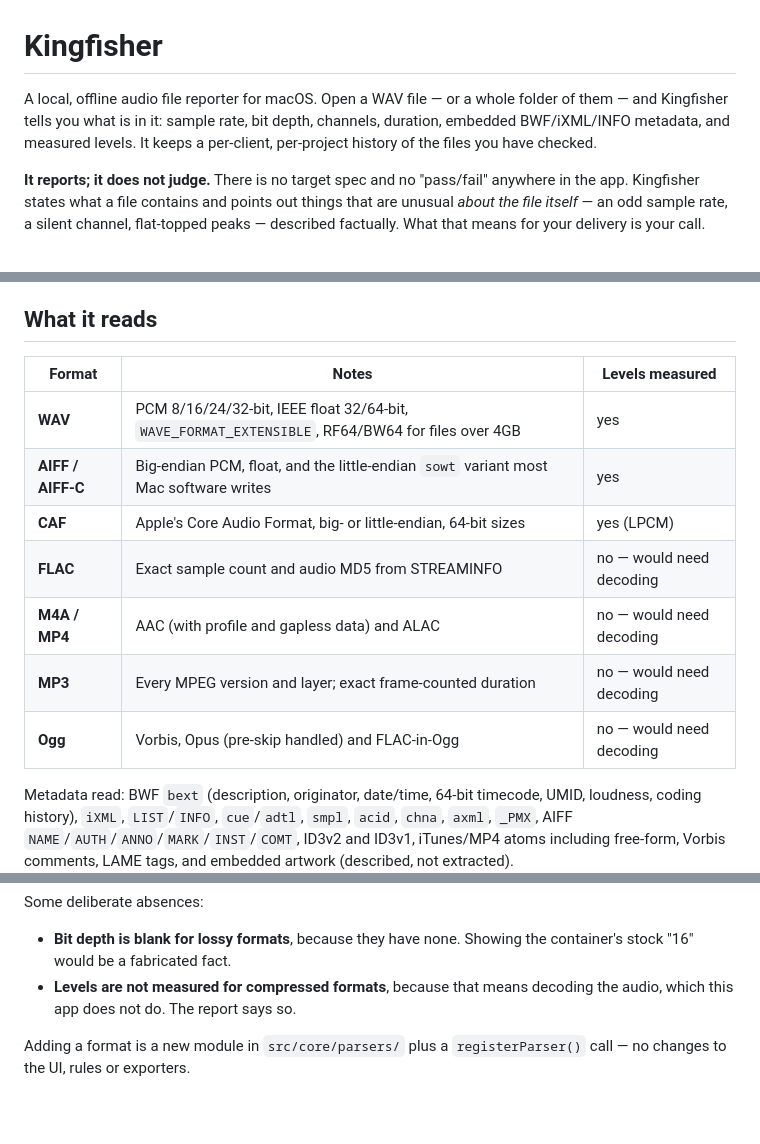
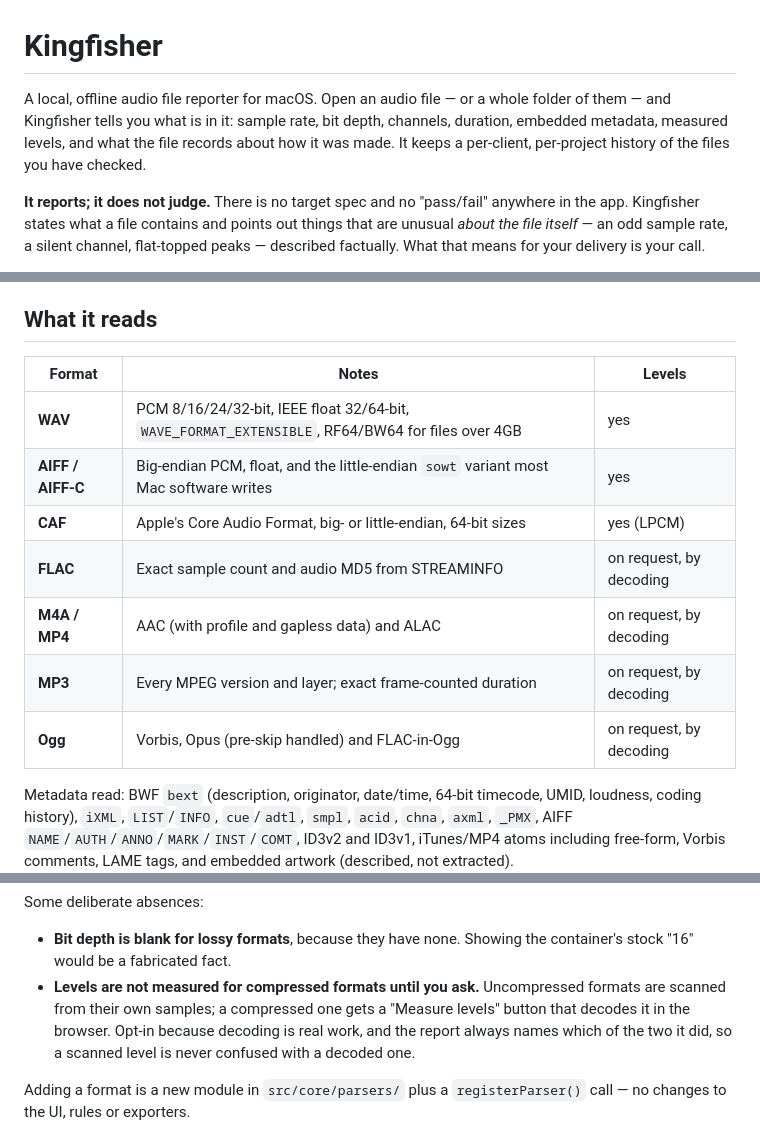
Before and after one commit to DJNectar/Kingfisher, a Markdown page: README.md, 3 parts joined by grey strips. Rendered like a GitHub page; blank space fills up the shorter version.

Commit message:
Correct the README on compressed-format levels
It still said levels are not measured for compressed formats because
the app does not decode audio. That stopped being true when the
opt-in Measure levels button landed. The format table and the
deliberate-absences note now describe what the app actually does.

Co-Authored-By: Claude Opus 5 <noreply@anthropic.com>
Claude-Session: https://claude.ai/code/session_01KqpSpb7g8V3vo5mZb2k8XG

```diff
--- a/README.md
+++ b/README.md
@@ -1,9 +1,10 @@
 # Kingfisher
 
-A local, offline audio file reporter for macOS. Open a WAV file — or a whole
+A local, offline audio file reporter for macOS. Open an audio file — or a whole
 folder of them — and Kingfisher tells you what is in it: sample rate, bit depth,
-channels, duration, embedded BWF/iXML/INFO metadata, and measured levels. It
-keeps a per-client, per-project history of the files you have checked.
+channels, duration, embedded metadata, measured levels, and what the file
+records about how it was made. It keeps a per-client, per-project history of
+the files you have checked.
 
 **It reports; it does not judge.** There is no target spec and no
 "pass/fail" anywhere in the app. Kingfisher states what a file contains and
@@ -38,15 +39,15 @@ machine only and publishes nothing.
 
 ## What it reads
 
-| Format | Notes | Levels measured |
+| Format | Notes | Levels |
 |---|---|---|
 | **WAV** | PCM 8/16/24/32-bit, IEEE float 32/64-bit, `WAVE_FORMAT_EXTENSIBLE`, RF64/BW64 for files over 4GB | yes |
 | **AIFF / AIFF-C** | Big-endian PCM, float, and the little-endian `sowt` variant most Mac software writes | yes |
 | **CAF** | Apple's Core Audio Format, big- or little-endian, 64-bit sizes | yes (LPCM) |
-| **FLAC** | Exact sample count and audio MD5 from STREAMINFO | no — would need decoding |
-| **M4A / MP4** | AAC (with profile and gapless data) and ALAC | no — would need decoding |
-| **MP3** | Every MPEG version and layer; exact frame-counted duration | no — would need decoding |
-| **Ogg** | Vorbis, Opus (pre-skip handled) and FLAC-in-Ogg | no — would need decoding |
+| **FLAC** | Exact sample count and audio MD5 from STREAMINFO | on request, by decoding |
+| **M4A / MP4** | AAC (with profile and gapless data) and ALAC | on request, by decoding |
+| **MP3** | Every MPEG version and layer; exact frame-counted duration | on request, by decoding |
+| **Ogg** | Vorbis, Opus (pre-skip handled) and FLAC-in-Ogg | on request, by decoding |
 
 Metadata read: BWF `bext` (description, originator, date/time, 64-bit timecode,
 UMID, loudness, coding history), `iXML`, `LIST`/`INFO`, `cue`/`adtl`, `smpl`,
@@ -74,8 +75,11 @@ Some deliberate absences:
 
 - **Bit depth is blank for lossy formats**, because they have none. Showing the
   container's stock "16" would be a fabricated fact.
-- **Levels are not measured for compressed formats**, because that means
-  decoding the audio, which this app does not do. The report says so.
+- **Levels are not measured for compressed formats until you ask.** Uncompressed
+  formats are scanned from their own samples; a compressed one gets a "Measure
+  levels" button that decodes it in the browser. Opt-in because decoding is real
+  work, and the report always names which of the two it did, so a scanned level
+  is never confused with a decoded one.
 
 Adding a format is a new module in `src/core/parsers/` plus a
 `registerParser()` call — no changes to the UI, rules or exporters.
```
